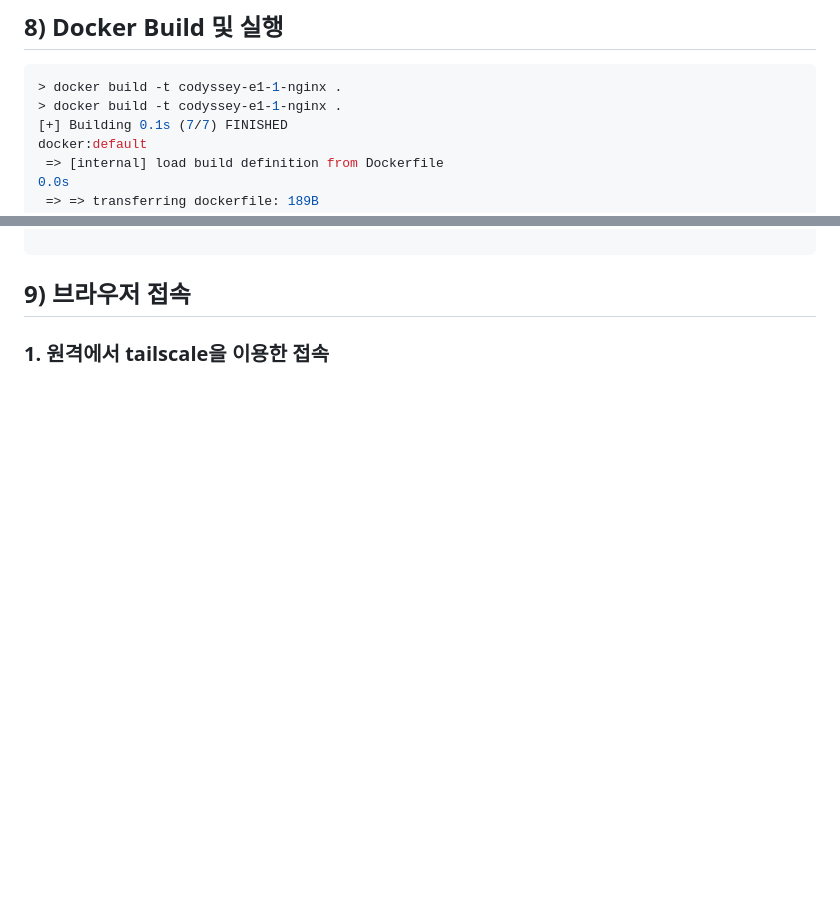
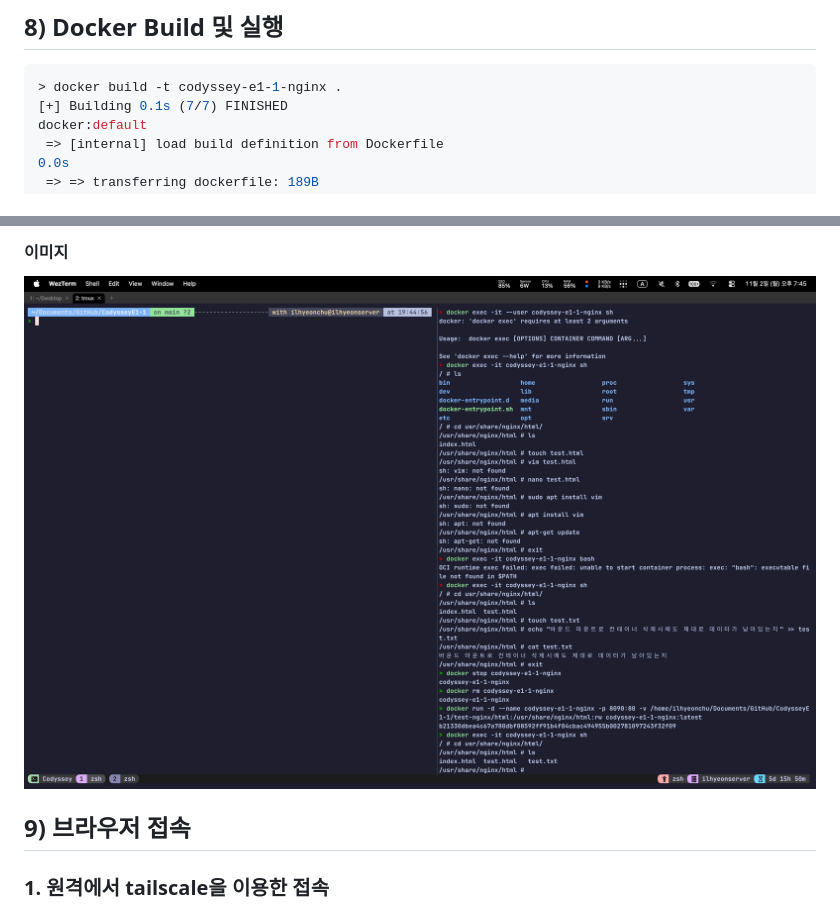
Before and after one commit to IlhyeonChoo/CodysseyE1-1, a Markdown page: README.md, 2 parts joined by grey strips. Rendered like a GitHub page; pictures changed too: images/재생성.png (added); blank space fills up the shorter version.

````diff
--- a/README.md
+++ b/README.md
@@ -386,7 +386,6 @@ COPY ./test-nginx/html/ /usr/share/nginx/html/
 
 ```zsh
 > docker build -t codyssey-e1-1-nginx .
-> docker build -t codyssey-e1-1-nginx .
 [+] Building 0.1s (7/7) FINISHED                                                          docker:default
  => [internal] load build definition from Dockerfile                                                0.0s
  => => transferring dockerfile: 189B                                                                0.0s
@@ -420,3 +479,6 @@ fc90c5e34d22   caddy:2.11.4-alpine          "caddy run --config …"   2 months
+#### 이미지
+
+![재생성](./images/재생성.png)
 
 ## 9) 브라우저 접속
 
````
Also changed, not shown: other parts of README.md (+60 -0 lines), 2 other files.
